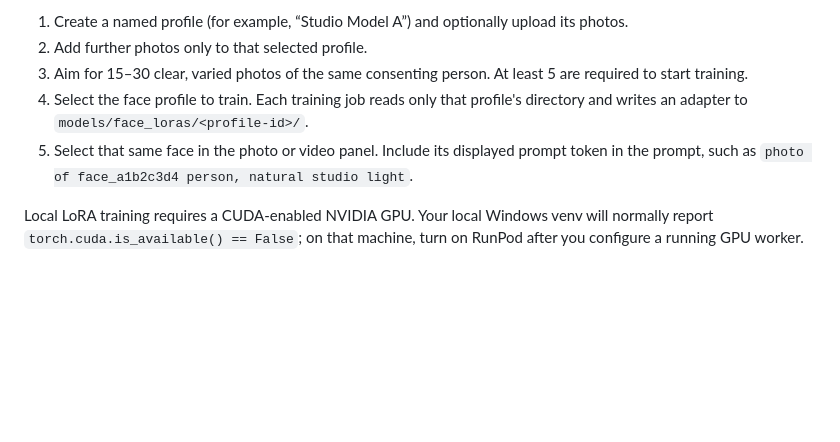
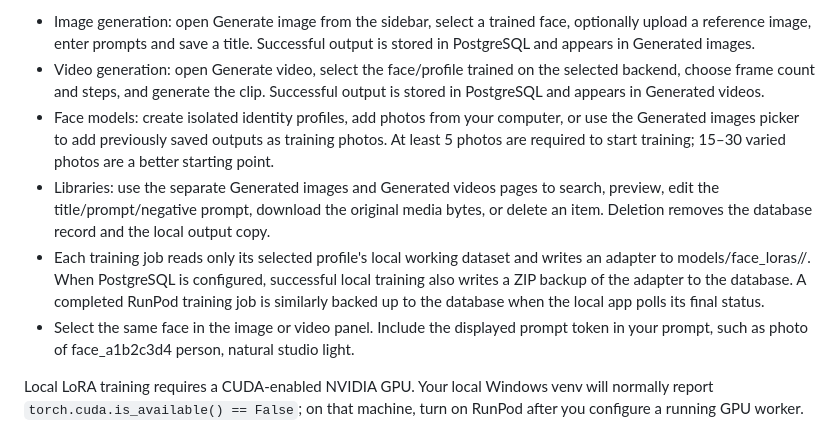
Before and after one commit to AbhishekSingh971/local_private_image_generation, a Markdown page: README.md, the part around one of its changes. Drawn GitHub-style; blank space fills up the shorter version.

```diff
--- a/README.md
+++ b/README.md
@@ -32,9 +46,10 @@ The Windows installer installs CPU-only PyTorch. This is for local development a
 
-1. Create a named profile (for example, “Studio Model A”) and optionally upload its photos.
-2. Add further photos only to that selected profile.
-3. Aim for 15–30 clear, varied photos of the same consenting person. At least 5 are required to start training.
-4. Select the face profile to train. Each training job reads only that profile's directory and writes an adapter to `models/face_loras/<profile-id>/`.
-5. Select that same face in the photo or video panel. Include its displayed prompt token in the prompt, such as `photo of face_a1b2c3d4 person, natural studio light`.
+- Image generation: open Generate image from the sidebar, select a trained face, optionally upload a reference image, enter prompts and save a title. Successful output is stored in PostgreSQL and appears in Generated images.
+- Video generation: open Generate video, select the face/profile trained on the selected backend, choose frame count and steps, and generate the clip. Successful output is stored in PostgreSQL and appears in Generated videos.
+- Face models: create isolated identity profiles, add photos from your computer, or use the Generated images picker to add previously saved outputs as training photos. At least 5 photos are required to start training; 15–30 varied photos are a better starting point.
+- Libraries: use the separate Generated images and Generated videos pages to search, preview, edit the title/prompt/negative prompt, download the original media bytes, or delete an item. Deletion removes the database record and the local output copy.
+- Each training job reads only its selected profile's local working dataset and writes an adapter to models/face_loras/<profile-id>/. When PostgreSQL is configured, successful local training also writes a ZIP backup of the adapter to the database. A completed RunPod training job is similarly backed up to the database when the local app polls its final status.
+- Select the same face in the image or video panel. Include the displayed prompt token in your prompt, such as photo of face_a1b2c3d4 person, natural studio light.
 
 Local LoRA training requires a CUDA-enabled NVIDIA GPU. Your local Windows venv will normally report `torch.cuda.is_available() == False`; on that machine, turn on RunPod after you configure a running GPU worker.
 
```
Also changed, not shown: other parts of README.md (+21 -5 lines).
